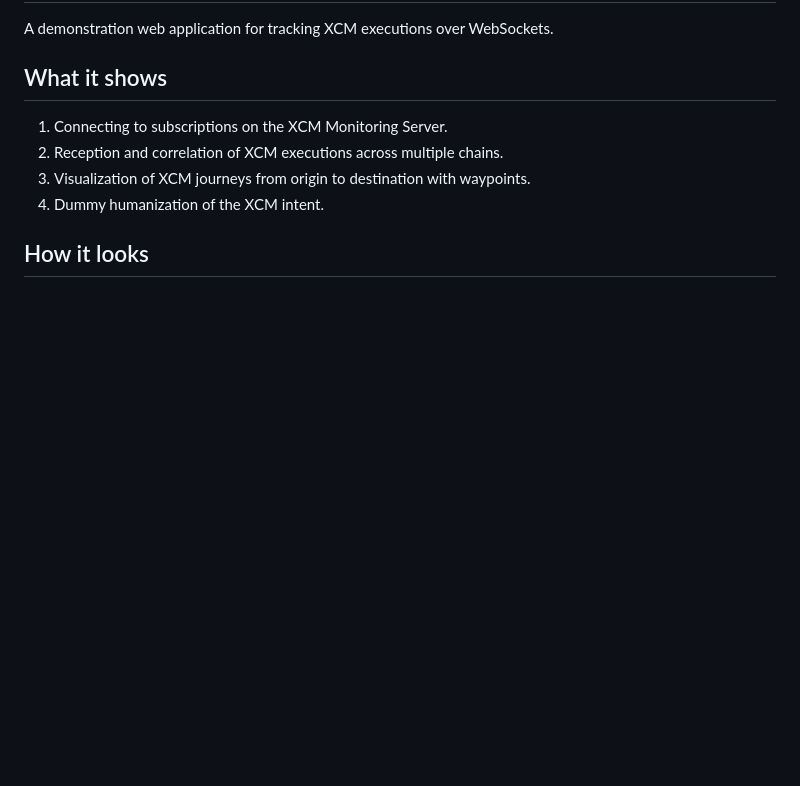
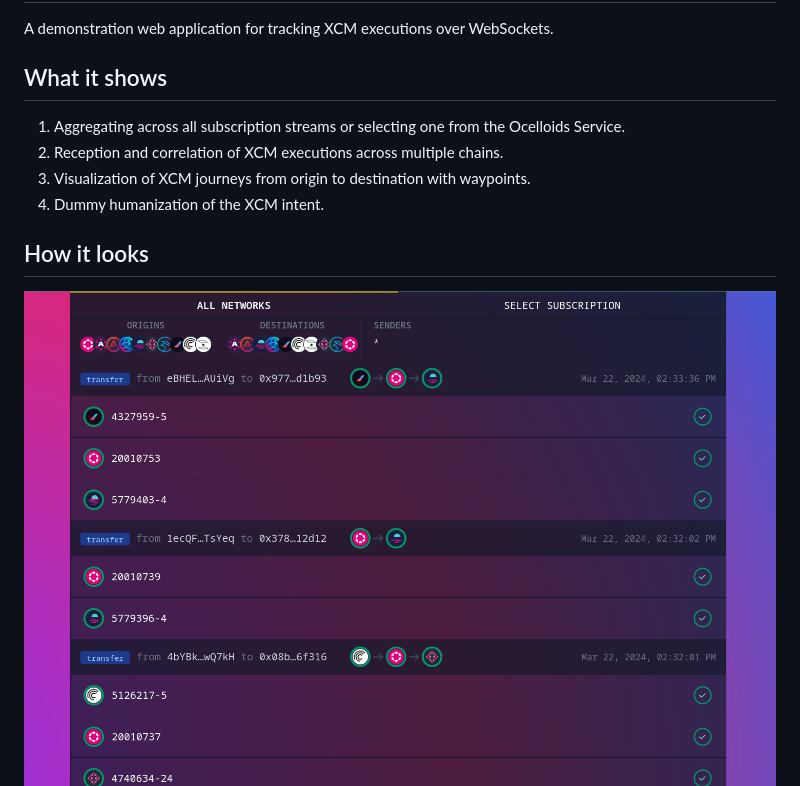
Before and after one commit to sodazone/xcm-tracker, a Markdown page: README.md, the part around the change. Drawn GitHub-style; pictures changed too: .misc/assets/xcm-tracker-all-networks.png (added); blank space fills up the shorter version.

Commit message:
add network icons

```diff
--- a/README.md
+++ b/README.md
@@ -4,13 +4,14 @@ A demonstration web application for tracking XCM executions over WebSockets.
 
 ## What it shows
 
-1. Connecting to subscriptions on the XCM Monitoring Server.
+1. Aggregating across all subscription streams or selecting one from the Ocelloids Service.
 2. Reception and correlation of XCM executions across multiple chains.
 3. Visualization of XCM journeys from origin to destination with waypoints.
 4. Dummy humanization of the XCM intent.
 
 ## How it looks
 
+![All Networks](https://github.com/sodazone/xcm-tracker/blob/main/.misc/assets/xcm-tracker-all-networks.png)
 ![Asset Hub transfer](https://github.com/sodazone/xcm-tracker/blob/main/.misc/assets/ah-transfer.png)
 ![Mixed Interactions](https://github.com/sodazone/xcm-tracker/blob/main/.misc/assets/mix-capture.png)
 
```
Also changed, not shown: public/img/astar.png (added), public/img/bifrost.png (added), public/img/centrifuge.png (added), public/img/interlay.png (added), 2 other files.
